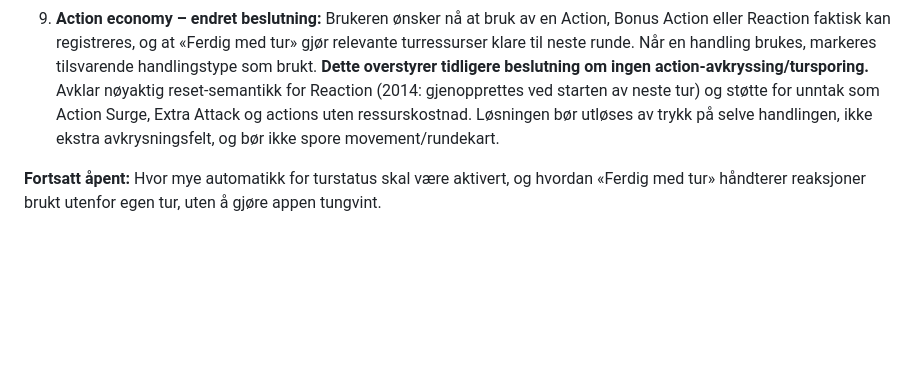
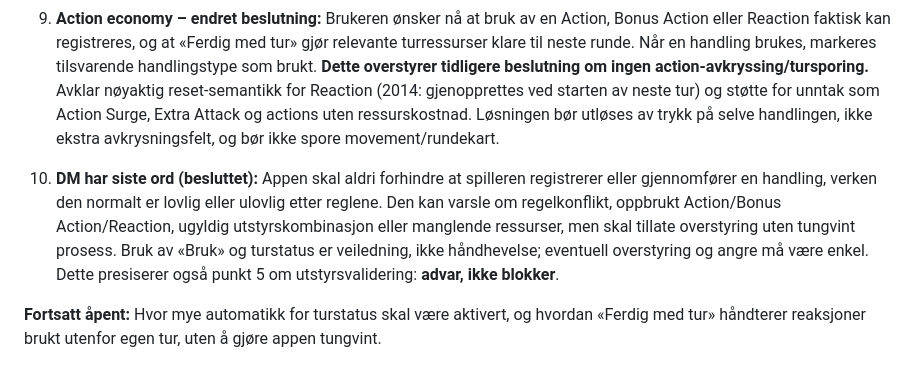
Before and after one commit to geirskoglund/dnd-character-sheet, a Markdown page: docs/DECISIONS.md, the part around the change. GitHub-like rendering; blank space fills up the shorter version.

Commit message:
Record DM authority and non-blocking rule guidance

```diff
--- a/docs/DECISIONS.md
+++ b/docs/DECISIONS.md
@@ -93,6 +93,9 @@ En mobilvennlig, offline-først digital **karakterassistent** som reduserer tid
 8. **Ressursknapper:** Kall knappen **«Bruk»**, ikke «Bruk 1». Når beholdningen er null, skjul/deaktiver bruksknappen og vis tydelig «oppbrukt», men **behold evnen i listen**.
 9. **Action economy – endret beslutning:** Brukeren ønsker nå at bruk av en Action, Bonus Action eller Reaction faktisk kan registreres, og at «Ferdig med tur» gjør relevante turressurser klare til neste runde. Når en handling brukes, markeres tilsvarende handlingstype som brukt. **Dette overstyrer tidligere beslutning om ingen action-avkryssing/tursporing.** Avklar nøyaktig reset-semantikk for Reaction (2014: gjenopprettes ved starten av neste tur) og støtte for unntak som Action Surge, Extra Attack og actions uten ressurskostnad. Løsningen bør utløses av trykk på selve handlingen, ikke ekstra avkrysningsfelt, og bør ikke spore movement/rundekart.
 
+
+10. **DM har siste ord (besluttet):** Appen skal aldri forhindre at spilleren registrerer eller gjennomfører en handling, verken den normalt er lovlig eller ulovlig etter reglene. Den kan varsle om regelkonflikt, oppbrukt Action/Bonus Action/Reaction, ugyldig utstyrskombinasjon eller manglende ressurser, men skal tillate overstyring uten tungvint prosess. Bruk av «Bruk» og turstatus er veiledning, ikke håndhevelse; eventuell overstyring og angre må være enkel. Dette presiserer også punkt 5 om utstyrsvalidering: **advar, ikke blokker**.
+
 **Fortsatt åpent:** Hvor mye automatikk for turstatus skal være aktivert, og hvordan «Ferdig med tur» håndterer reaksjoner brukt utenfor egen tur, uten å gjøre appen tungvint.
 
 ## Vedlikehold
```
